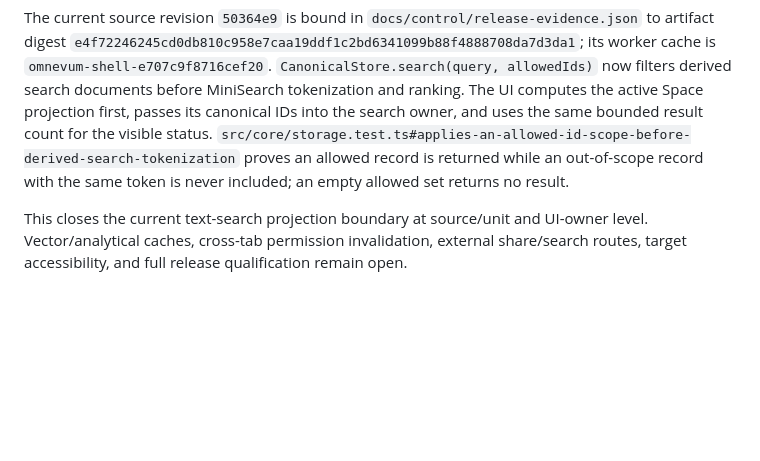
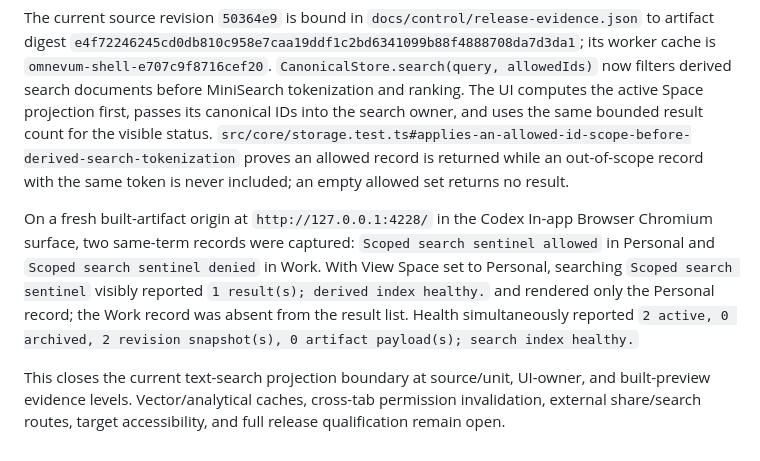
Before and after one commit to shfqrkhn/omnevum, a Markdown page: docs/evidence/phase0-production-preview-2026-09-17.md, the part around the change. Rendered like a GitHub page; blank space fills up the shorter version.

Commit message:
docs: record scoped search preview evidence

```diff
--- a/docs/evidence/phase0-production-preview-2026-09-17.md
+++ b/docs/evidence/phase0-production-preview-2026-09-17.md
@@ -294,4 +294,6 @@ These are source/unit contract increments only. A nontrivial browser game/packag
 
 The current source revision `50364e9` is bound in `docs/control/release-evidence.json` to artifact digest `e4f72246245cd0db810c958e7caa19ddf1c2bd6341099b88f4888708da7d3da1`; its worker cache is `omnevum-shell-e707c9f8716cef20`. `CanonicalStore.search(query, allowedIds)` now filters derived search documents before MiniSearch tokenization and ranking. The UI computes the active Space projection first, passes its canonical IDs into the search owner, and uses the same bounded result count for the visible status. `src/core/storage.test.ts#applies-an-allowed-id-scope-before-derived-search-tokenization` proves an allowed record is returned while an out-of-scope record with the same token is never included; an empty allowed set returns no result.
 
-This closes the current text-search projection boundary at source/unit and UI-owner level. Vector/analytical caches, cross-tab permission invalidation, external share/search routes, target accessibility, and full release qualification remain open.
+On a fresh built-artifact origin at `http://127.0.0.1:4228/` in the Codex In-app Browser Chromium surface, two same-term records were captured: `Scoped search sentinel allowed` in Personal and `Scoped search sentinel denied` in Work. With View Space set to Personal, searching `Scoped search sentinel` visibly reported `1 result(s); derived index healthy.` and rendered only the Personal record; the Work record was absent from the result list. Health simultaneously reported `2 active, 0 archived, 2 revision snapshot(s), 0 artifact payload(s); search index healthy.`
+
+This closes the current text-search projection boundary at source/unit, UI-owner, and built-preview evidence levels. Vector/analytical caches, cross-tab permission invalidation, external share/search routes, target accessibility, and full release qualification remain open.
```
